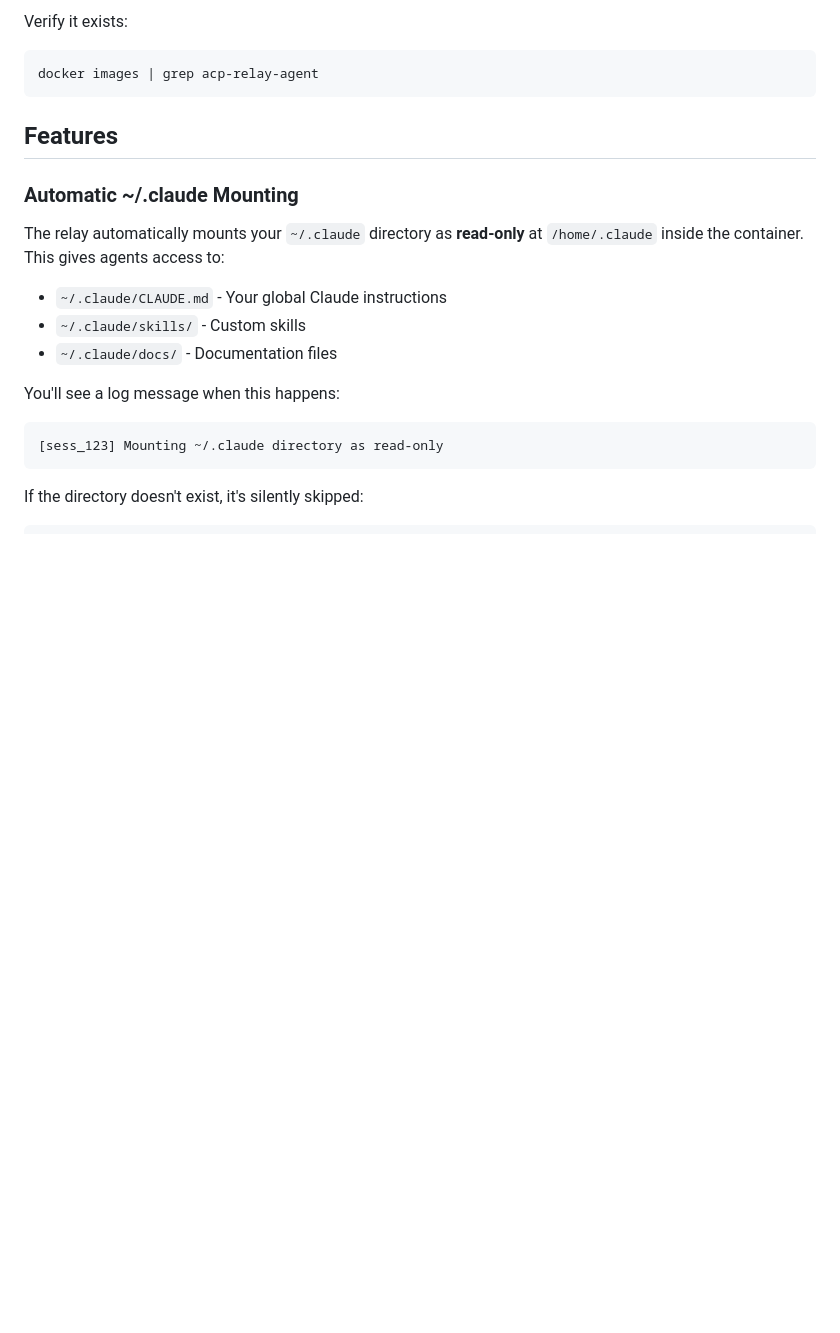
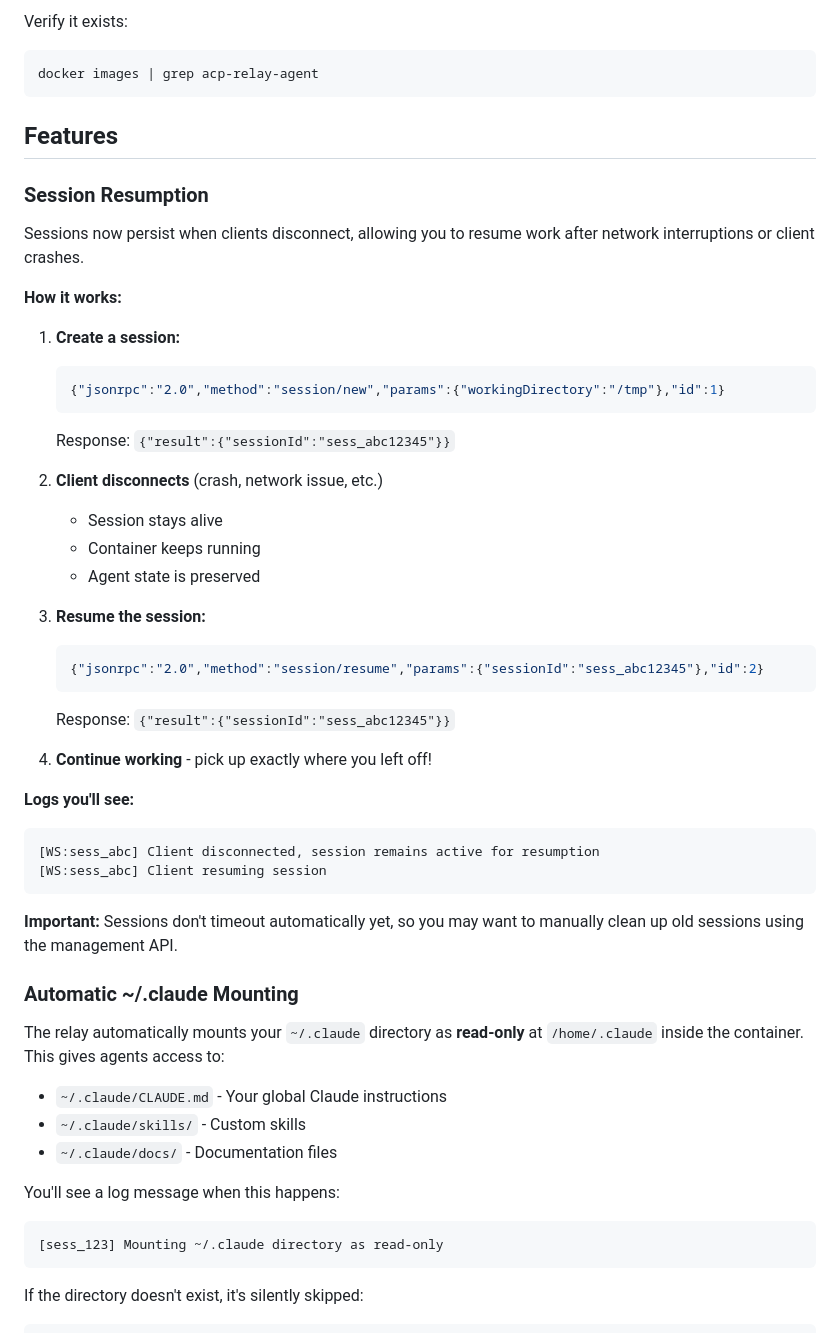
Before and after one commit to 2389-research/acp-relay, a Markdown page: docs/container-setup.md, the part around the change. GitHub-like rendering; blank space fills up the shorter version.

Commit message:
docs: add session resumption documentation
Document how session/resume works in container mode with
complete workflow examples and expected log messages.

Also note that sessions don't timeout automatically yet,
so users should manually clean up old sessions.

🤖 Generated with [Claude Code](https://claude.com/claude-code)

Co-Authored-By: Claude <noreply@anthropic.com>

````diff
--- a/docs/container-setup.md
+++ b/docs/container-setup.md
@@ -139,6 +139,40 @@ docker images | grep acp-relay-agent
 
 ## Features
 
+### Session Resumption
+
+Sessions now persist when clients disconnect, allowing you to resume work after network interruptions or client crashes.
+
+**How it works:**
+
+1. **Create a session:**
+   ```json
+   {"jsonrpc":"2.0","method":"session/new","params":{"workingDirectory":"/tmp"},"id":1}
+   ```
+   Response: `{"result":{"sessionId":"sess_abc12345"}}`
+
+2. **Client disconnects** (crash, network issue, etc.)
+   - Session stays alive
+   - Container keeps running
+   - Agent state is preserved
+
+3. **Resume the session:**
+   ```json
+   {"jsonrpc":"2.0","method":"session/resume","params":{"sessionId":"sess_abc12345"},"id":2}
+   ```
+   Response: `{"result":{"sessionId":"sess_abc12345"}}`
+
+4. **Continue working** - pick up exactly where you left off!
+
+**Logs you'll see:**
+
+```
+[WS:sess_abc] Client disconnected, session remains active for resumption
+[WS:sess_abc] Client resuming session
+```
+
+**Important:** Sessions don't timeout automatically yet, so you may want to manually clean up old sessions using the management API.
+
 ### Automatic ~/.claude Mounting
 
 The relay automatically mounts your `~/.claude` directory as **read-only** at `/home/.claude` inside the container. This gives agents access to:
````
